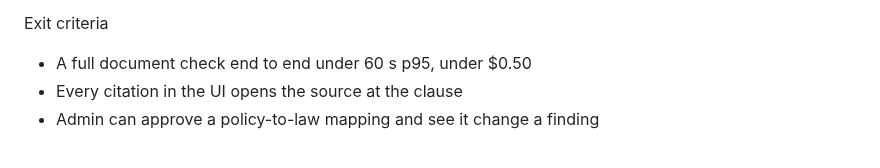
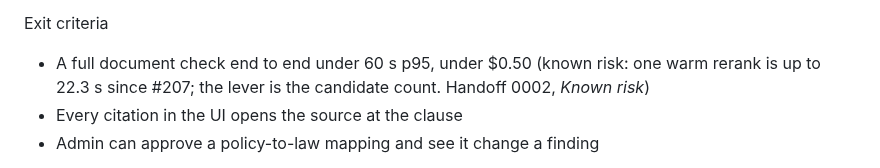
Before and after one commit to lucasfrasca-AI/compliance-rag, a Markdown page: PHASES.md, the part around the change. Rendered like a GitHub page.

```diff
--- a/PHASES.md
+++ b/PHASES.md
@@ -101,7 +101,7 @@ Deliverables
 - Trace UI decision point: if Logs Explorer has proven insufficient for a named debugging task, write the ADR and add Phoenix (planned) — otherwise stay on Logging
 
 Exit criteria
-- A full document check end to end under 60 s p95, under $0.50
+- A full document check end to end under 60 s p95, under $0.50 (known risk: one warm rerank is up to 22.3 s since #207; the lever is the candidate count. Handoff 0002, *Known risk*)
 - Every citation in the UI opens the source at the clause
 - Admin can approve a policy-to-law mapping and see it change a finding
 
```
Also changed, not shown: BUILD_LOG.md (+2 -0 lines), docs/handoffs/0002-phase1-close.md (+11 -0 lines).
